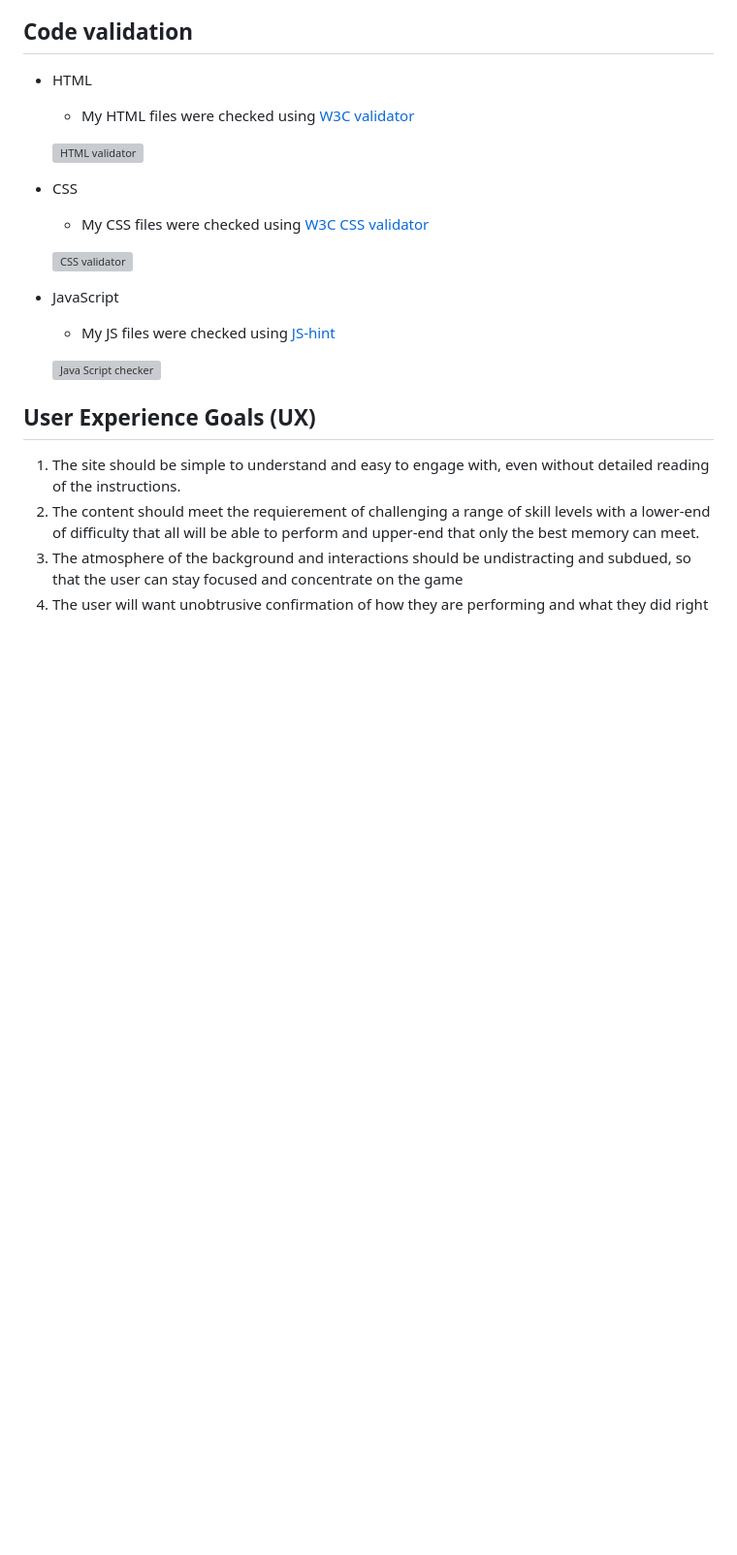
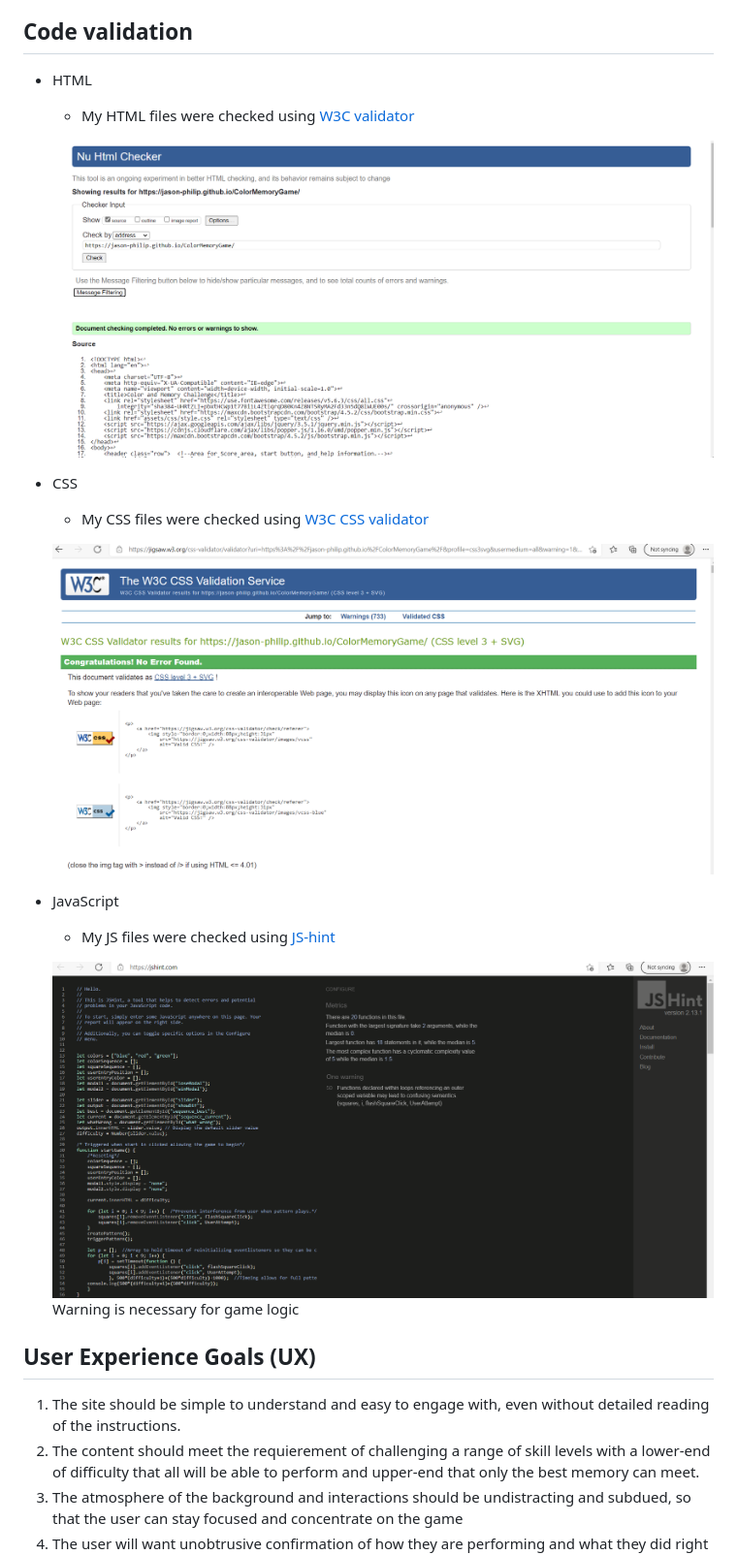
Before and after one commit to Jason-Philip/ColorMemoryGame, a Markdown page: README.md, the part around the change. Shown at 97% size. Drawn GitHub-style; pictures changed too: assets/readme-imgs/cssvalidator.png (added), assets/readme-imgs/htmlvalidator.png (added), assets/readme-imgs/jschecker.png (added); blank space fills up the shorter version; grey boxes are pictures that could not be loaded.

Commit message:
validator checks and edits as well as readme formatting

```diff
--- a/README.md
+++ b/README.md
@@ -11,17 +11,18 @@ A sequence and memory testing game that uses a 3x3 grid pattern of squares that
 - HTML
     - My HTML files were checked using [W3C validator](https://validator.w3.org/#validate_by_uri)
 
-    ![HTML validator]()
+    ![HTML validator](assets/readme-imgs/htmlvalidator.png)
 
 - CSS
     - My CSS files were checked using [W3C CSS validator](https://jigsaw.w3.org/css-validator/)
 
-    ![CSS validator]()
+    ![CSS validator](assets/readme-imgs/cssvalidator.png)
 
 - JavaScript
     - My JS files were checked using [JS-hint](https://jshint.com/)
 
-    ![Java Script checker]()
+    ![Java Script checker](assets/readme-imgs/jschecker.png)
+    Warning is necessary for game logic
 
 ## User Experience Goals (UX)
 1. The site should be simple to understand and easy to engage with, even without detailed reading of the instructions.
```
Also changed, not shown: 1 other file.
